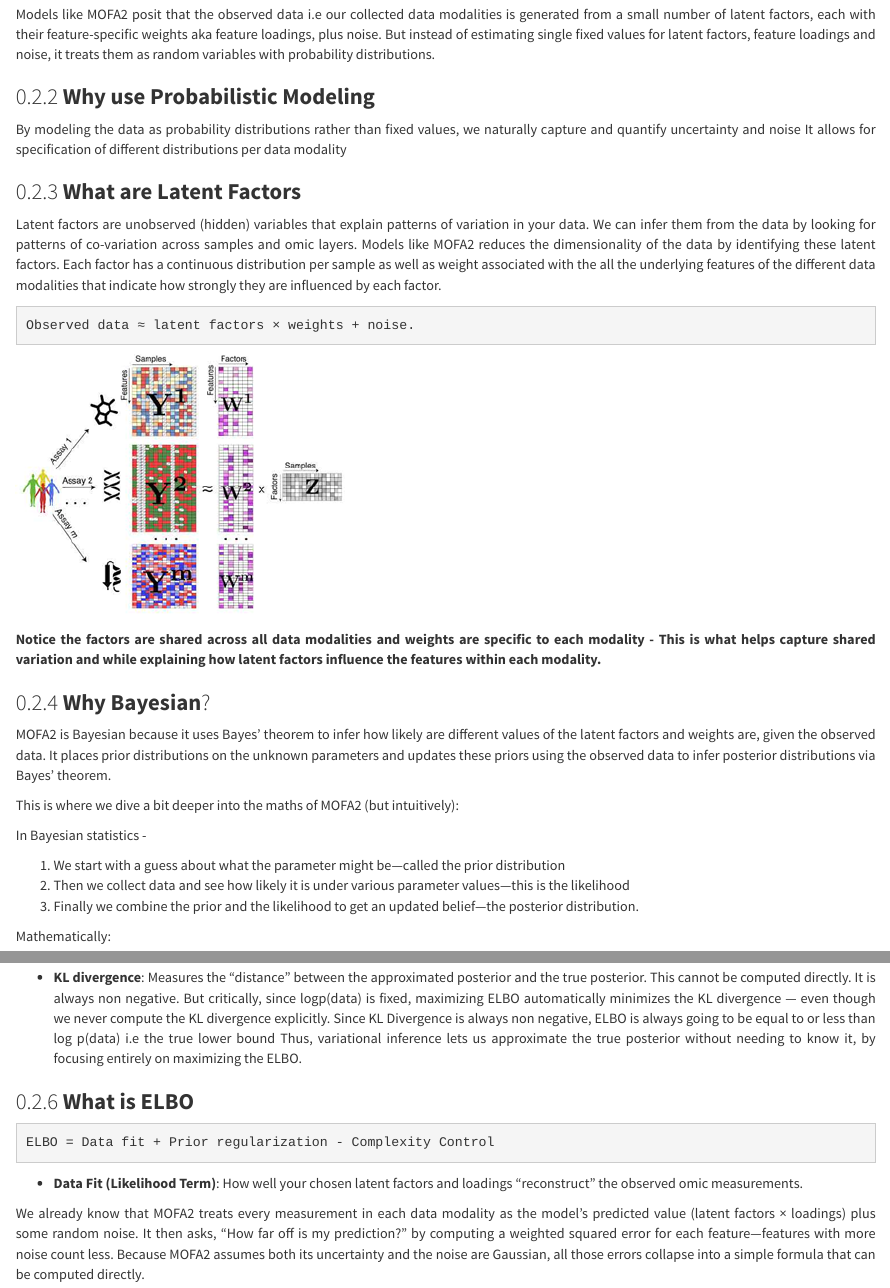
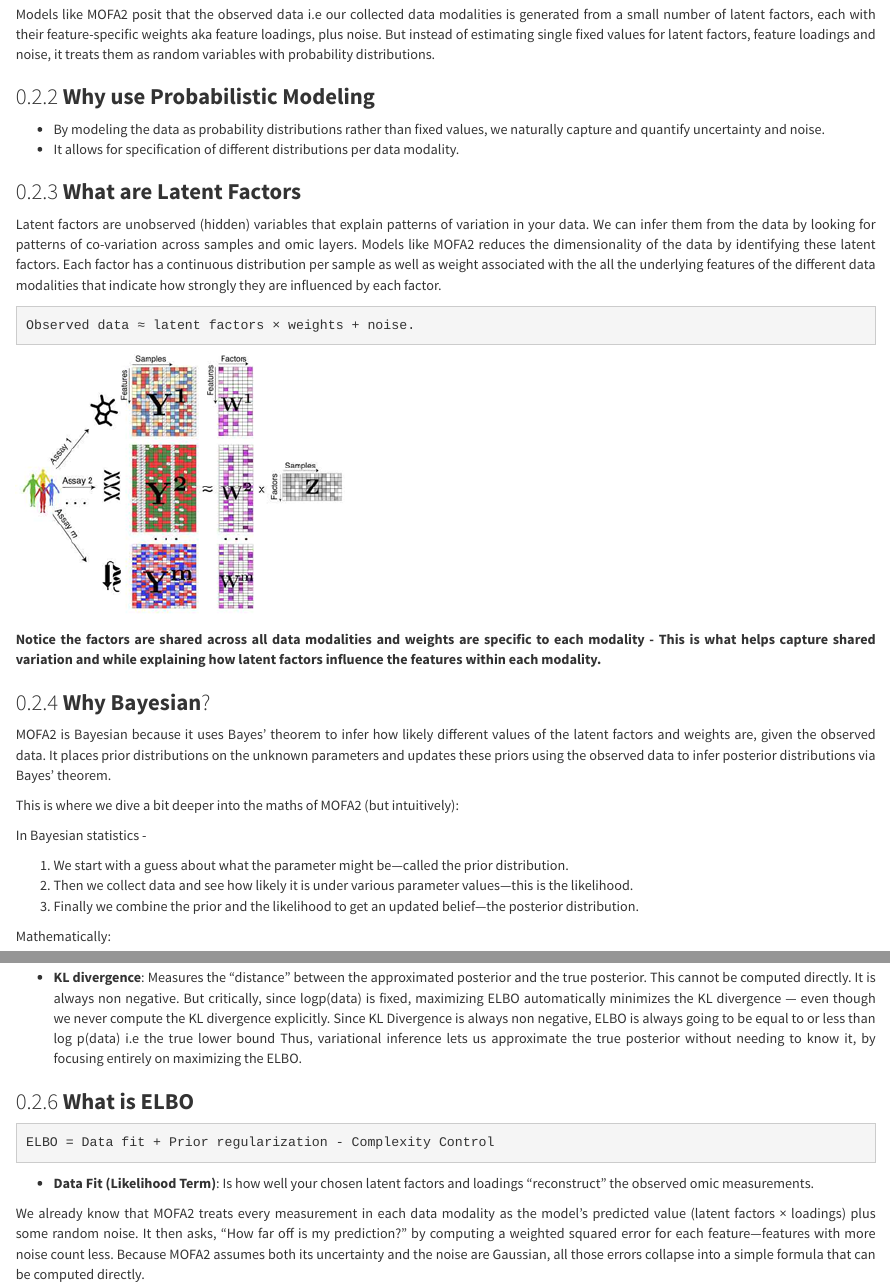
Before and after one commit to aditiqamra/MultiOmicIntegration, an R Markdown document (MultiOmic.Rmd): the page in a window 1100 px wide, from 2230 px down, and a second part further down, joined at a grey line. Rendered offline with R 4.5, knitr and Pandoc, with nearby package versions.

Commit message:
Update MultiOmic.Rmd

````diff
--- a/MultiOmic.Rmd
+++ b/MultiOmic.Rmd
@@ -95,8 +95,8 @@ Models like MOFA2 posit that the observed data i.e our collected data modalities
 
 ### __Why use Probabilistic Modeling__
 
-By modeling the data as probability distributions rather than fixed values, we naturally capture and quantify uncertainty and noise
-It allows for specification of different distributions per data modality
+* By modeling the data as probability distributions rather than fixed values, we naturally capture and quantify uncertainty and noise.
+* It allows for specification of different distributions per data modality.
 
 ### __What are Latent Factors__
 
@@ -114,14 +114,14 @@ __Notice the factors are shared across all data modalities and weights are speci
 
 ### __Why Bayesian__?
 
-MOFA2 is Bayesian because it uses Bayes’ theorem to infer how likely are different values of the latent factors and weights are, given the observed data. It places prior distributions on the unknown parameters and updates these priors using the observed data to infer posterior distributions via Bayes' theorem.
+MOFA2 is Bayesian because it uses Bayes’ theorem to infer how likely different values of the latent factors and weights are, given the observed data. It places prior distributions on the unknown parameters and updates these priors using the observed data to infer posterior distributions via Bayes' theorem.
 
 This is where we dive a bit deeper into the maths of MOFA2 (but intuitively):
 
 In Bayesian statistics -
 
-1. We start with a guess about what the parameter might be—called the prior distribution
-2. Then we collect data and see how likely it is under various parameter values—this is the likelihood
+1. We start with a guess about what the parameter might be—called the prior distribution.
+2. Then we collect data and see how likely it is under various parameter values—this is the likelihood.
 3. Finally we combine the prior and the likelihood to get an updated belief—the posterior distribution.
 
 
@@ -187,7 +187,7 @@ ELBO = Data fit + Prior regularization - Complexity Control
 
 ```
 
-* __Data Fit (Likelihood Term)__: How well your chosen latent factors and loadings “reconstruct” the observed omic measurements.
+* __Data Fit (Likelihood Term)__: Is how well your chosen latent factors and loadings “reconstruct” the observed omic measurements.
 
 We already know that MOFA2 treats every measurement in each data modality as the model’s predicted value (latent factors × loadings) plus some random noise. It then asks, “How far off is my prediction?” by computing a weighted squared error for each feature—features with more noise count less. Because MOFA2 assumes both its uncertainty and the noise are Gaussian, all those errors collapse into a simple formula that can be computed directly.
 
````
